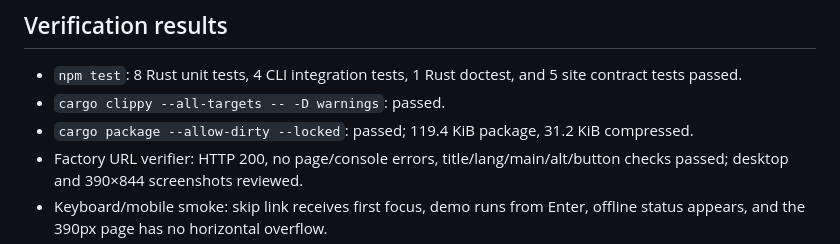
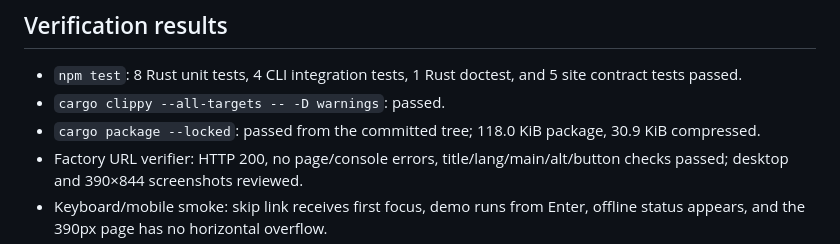
Before and after one commit to B-Divyesh/sf-api-example-linter, a Markdown page: .factory/handoff.md, the part around the change. Drawn GitHub-style.

Commit message:
docs: record final package verification

```diff
--- a/.factory/handoff.md
+++ b/.factory/handoff.md
@@ -31,7 +31,7 @@ Manual smoke command:
 
 - `npm test`: 8 Rust unit tests, 4 CLI integration tests, 1 Rust doctest, and 5 site contract tests passed.
 - `cargo clippy --all-targets -- -D warnings`: passed.
-- `cargo package --allow-dirty --locked`: passed; 119.4 KiB package, 31.2 KiB compressed.
+- `cargo package --locked`: passed from the committed tree; 118.0 KiB package, 30.9 KiB compressed.
 - Factory URL verifier: HTTP 200, no page/console errors, title/lang/main/alt/button checks passed; desktop and 390×844 screenshots reviewed.
 - Keyboard/mobile smoke: skip link receives first focus, demo runs from Enter, offline status appears, and the 390px page has no horizontal overflow.
 - axe-core/Playwright at 390×844: 0 violations in light mode and 0 in dark mode.
```
